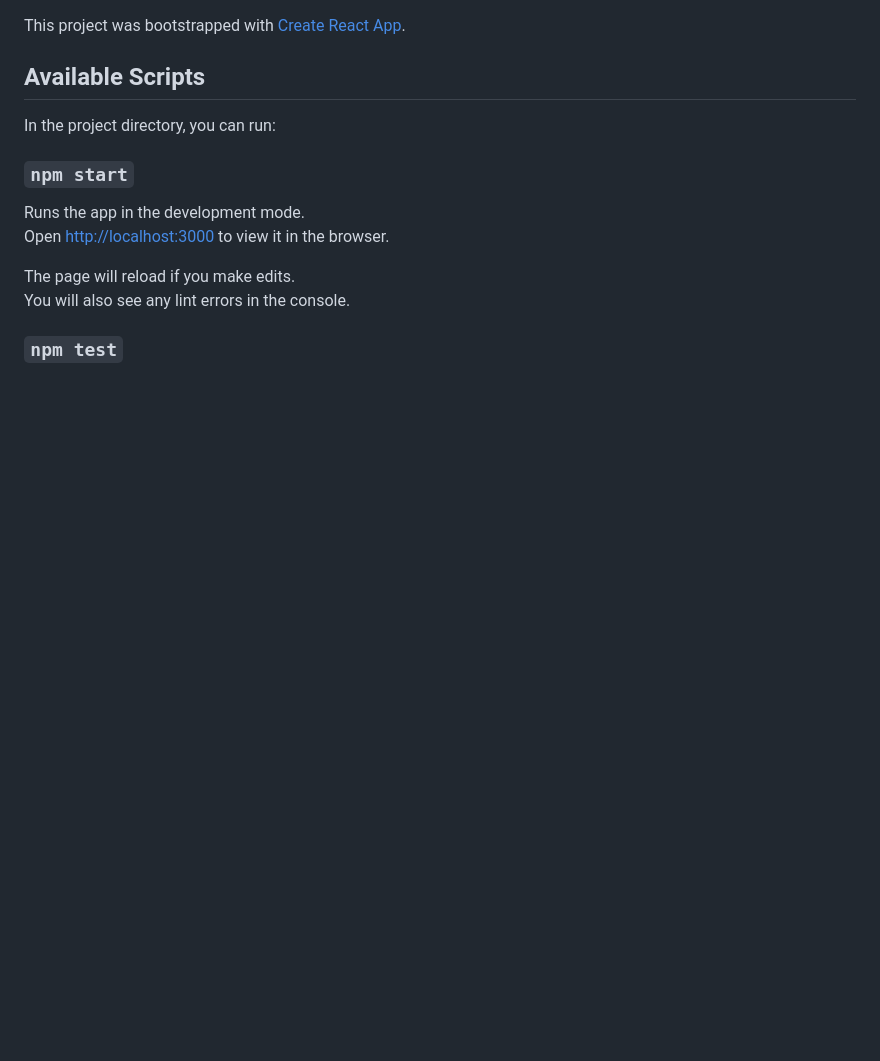
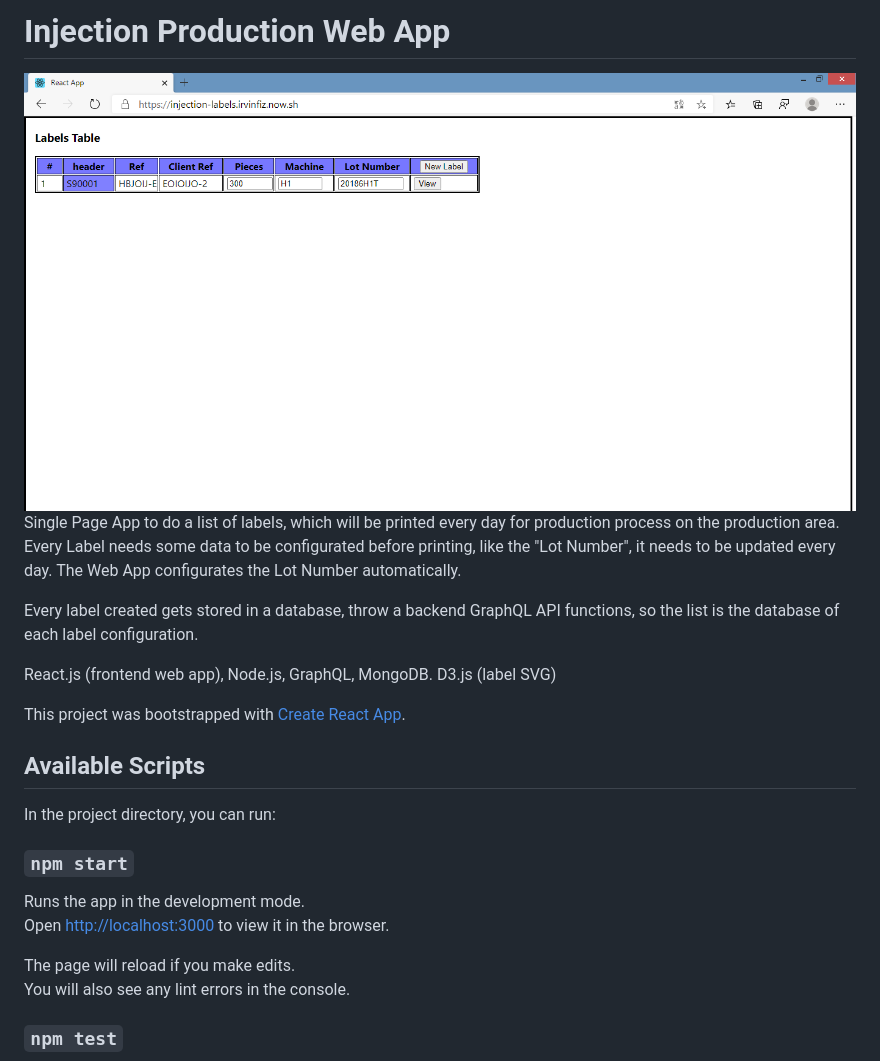
Before and after one commit to fizirvin/injection-labels, a Markdown page: README.md, the part around the change. GitHub-like rendering; pictures changed too: labels-list.png (added); blank space fills up the shorter version.

```diff
--- a/README.md
+++ b/README.md
@@ -1,3 +1,13 @@
+# Injection Production Web App
+
+<img src="https://raw.githubusercontent.com/fizirvin/injection-labels/master/labels-list.png" >
+
+Single Page App to do a list of labels, which will be printed every day for production process on the production area. Every Label needs some data to be configurated before printing, like the "Lot Number", it needs to be updated every day. The Web App configurates the Lot Number automatically.
+
+Every label created gets stored in a database, throw a backend GraphQL API functions, so the list is the database of each label configuration.
+
+React.js (frontend web app), Node.js, GraphQL, MongoDB. D3.js (label SVG)
+
 This project was bootstrapped with [Create React App](https://github.com/facebook/create-react-app).
 
 ## Available Scripts
```
